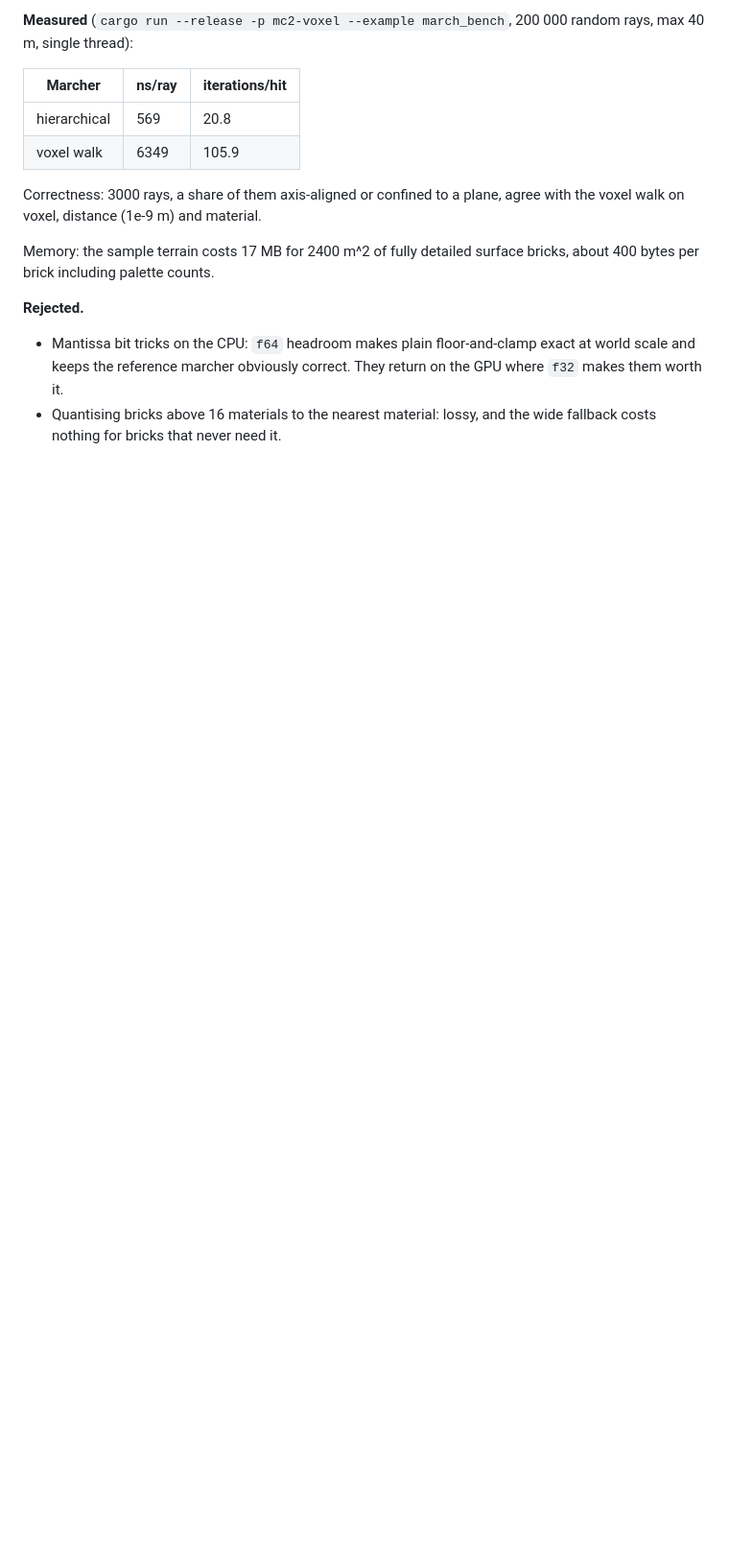
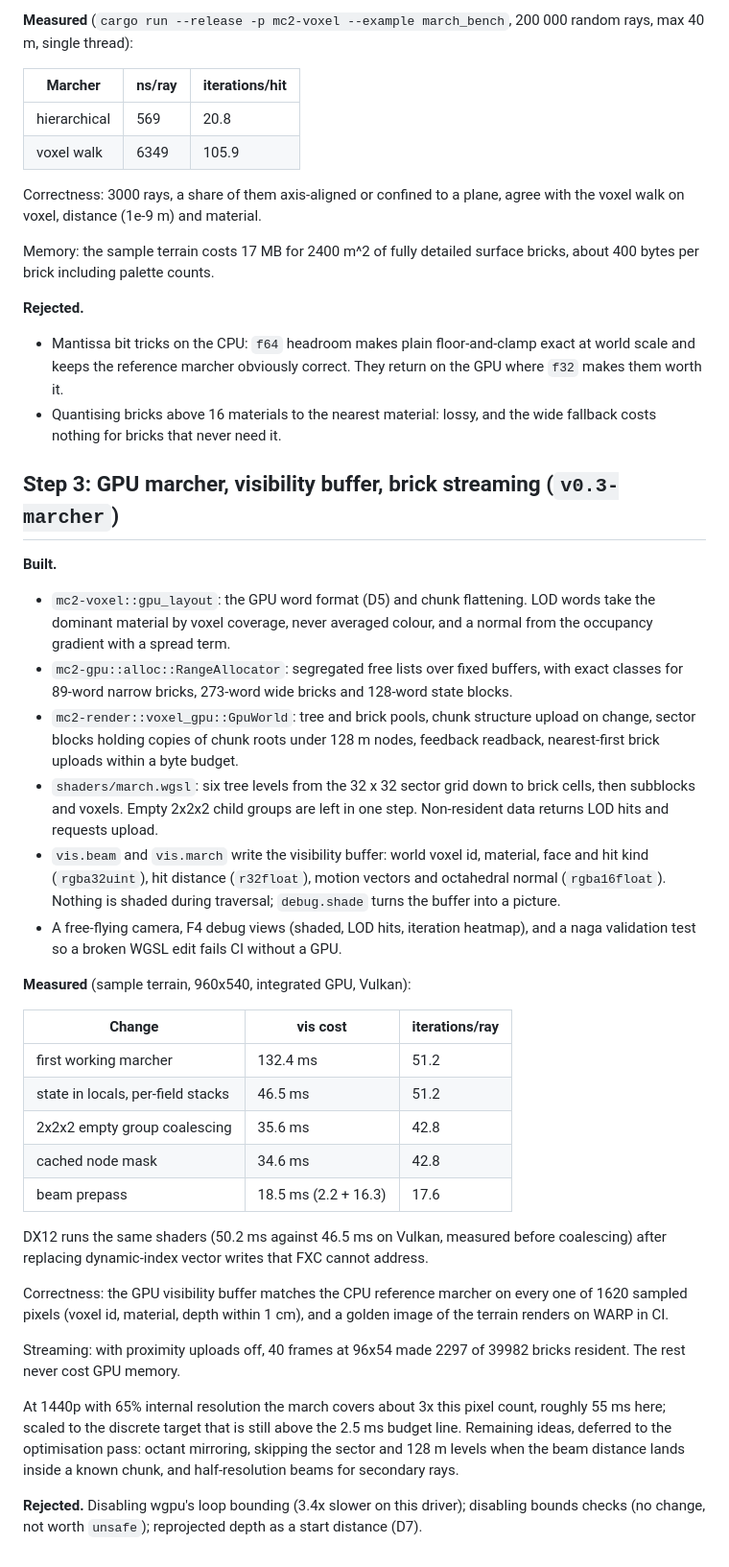
Before and after one commit to Anandb71/minecraft-2, a Markdown page: DEVLOG.md, the part around the change. Shown at 96% size. Rendered like a GitHub page; blank space fills up the shorter version.

Commit message:
docs(devlog): GPU marcher build and optimisation measurements
Co-Authored-By: Claude Opus 5 <noreply@anthropic.com>

```diff
--- a/DEVLOG.md
+++ b/DEVLOG.md
@@ -120,3 +120,58 @@ surface bricks, about 400 bytes per brick including palette counts.
   They return on the GPU where `f32` makes them worth it.
 - Quantising bricks above 16 materials to the nearest material: lossy, and
   the wide fallback costs nothing for bricks that never need it.
+
+## Step 3: GPU marcher, visibility buffer, brick streaming (`v0.3-marcher`)
+
+**Built.**
+
+- `mc2-voxel::gpu_layout`: the GPU word format (D5) and chunk flattening.
+  LOD words take the dominant material by voxel coverage, never averaged
+  colour, and a normal from the occupancy gradient with a spread term.
+- `mc2-gpu::alloc::RangeAllocator`: segregated free lists over fixed
+  buffers, with exact classes for 89-word narrow bricks, 273-word wide
+  bricks and 128-word state blocks.
+- `mc2-render::voxel_gpu::GpuWorld`: tree and brick pools, chunk structure
+  upload on change, sector blocks holding copies of chunk roots under 128 m
+  nodes, feedback readback, nearest-first brick uploads within a byte budget.
+- `shaders/march.wgsl`: six tree levels from the 32 x 32 sector grid down to
+  brick cells, then subblocks and voxels. Empty 2x2x2 child groups are left
+  in one step. Non-resident data returns LOD hits and requests upload.
+- `vis.beam` and `vis.march` write the visibility buffer: world voxel id,
+  material, face and hit kind (`rgba32uint`), hit distance (`r32float`),
+  motion vectors and octahedral normal (`rgba16float`). Nothing is shaded
+  during traversal; `debug.shade` turns the buffer into a picture.
+- A free-flying camera, F4 debug views (shaded, LOD hits, iteration
+  heatmap), and a naga validation test so a broken WGSL edit fails CI
+  without a GPU.
+
+**Measured** (sample terrain, 960x540, integrated GPU, Vulkan):
+
+| Change | vis cost | iterations/ray |
+|---|---|---|
+| first working marcher | 132.4 ms | 51.2 |
+| state in locals, per-field stacks | 46.5 ms | 51.2 |
+| 2x2x2 empty group coalescing | 35.6 ms | 42.8 |
+| cached node mask | 34.6 ms | 42.8 |
+| beam prepass | 18.5 ms (2.2 + 16.3) | 17.6 |
+
+DX12 runs the same shaders (50.2 ms against 46.5 ms on Vulkan, measured
+before coalescing) after replacing dynamic-index vector writes that FXC
+cannot address.
+
+Correctness: the GPU visibility buffer matches the CPU reference marcher on
+every one of 1620 sampled pixels (voxel id, material, depth within 1 cm), and
+a golden image of the terrain renders on WARP in CI.
+
+Streaming: with proximity uploads off, 40 frames at 96x54 made 2297 of 39982
+bricks resident. The rest never cost GPU memory.
+
+At 1440p with 65% internal resolution the march covers about 3x this pixel
+count, roughly 55 ms here; scaled to the discrete target that is still above
+the 2.5 ms budget line. Remaining ideas, deferred to the optimisation pass:
+octant mirroring, skipping the sector and 128 m levels when the beam distance
+lands inside a known chunk, and half-resolution beams for secondary rays.
+
+**Rejected.** Disabling wgpu's loop bounding (3.4x slower on this driver);
+disabling bounds checks (no change, not worth `unsafe`); reprojected depth
+as a start distance (D7).
```
